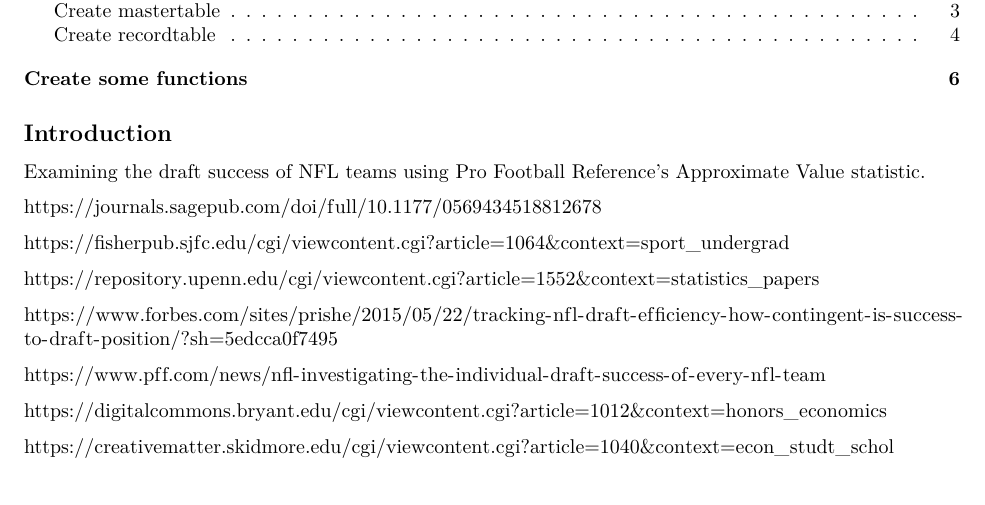
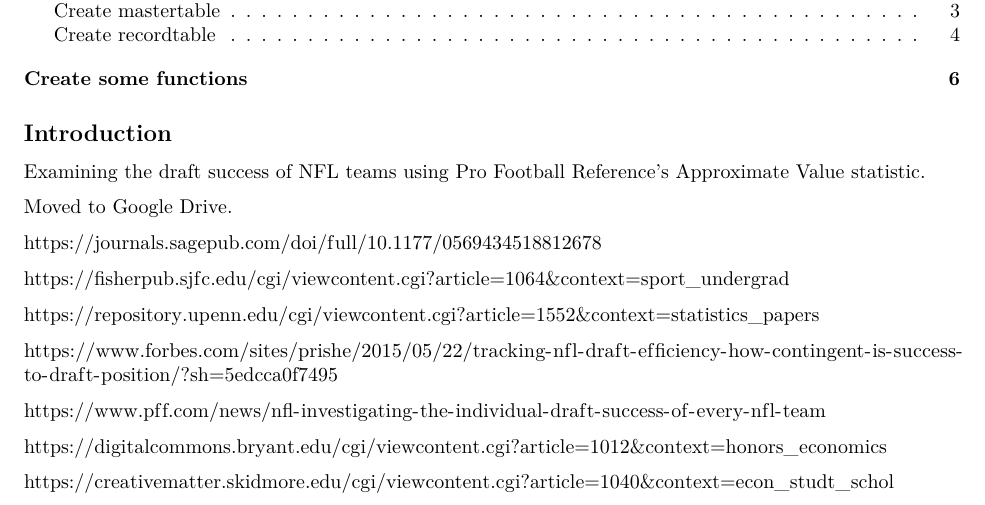
Before and after one commit to mkgibertjr/CodingProject_nfldraft_analysis, an R Markdown document (nfldraft_analysis.Rmd): part of page 1 of 10, cut so that both start at the same text. Rendered offline with R 4.5, knitr and Pandoc, then LaTeX, with nearby package versions; some code elsewhere in the file could not run offline.

Commit message:
20210127-1046: Moved to Google Drive

```diff
--- a/nfldraft_analysis.Rmd
+++ b/nfldraft_analysis.Rmd
@@ -22,6 +22,8 @@ tinytex::install_tinytex()
 
 ## Introduction
 Examining the draft success of NFL teams using Pro Football Reference's Approximate Value statistic.
+
+Moved to Google Drive.
 
 https://journals.sagepub.com/doi/full/10.1177/0569434518812678
 
```
